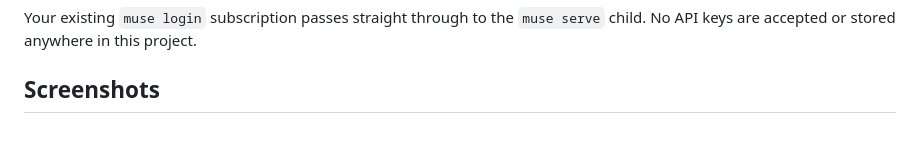
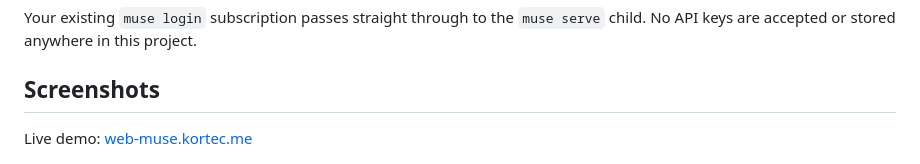
Before and after one commit to t0mezz/web-muse, a Markdown page: README.md, the part around the change. Drawn GitHub-style; blank space fills up the shorter version.

Commit message:
Add preview link to README.md

```diff
--- a/README.md
+++ b/README.md
@@ -9,6 +9,8 @@ browser  ⇄  web-muse bridge (HTTP + WebSocket, 127.0.0.1:8000)  ⇄  muse serv
 Your existing `muse login` subscription passes straight through to the `muse serve` child. No API keys are accepted or stored anywhere in this project.
 
 ## Screenshots
+
+Live demo: [web-muse.kortec.me](https://web-muse.kortec.me)
 
 ![Desktop start screen in dark theme with centered Ask Muse composer](docs/gallery/preview01.png)
 
```
